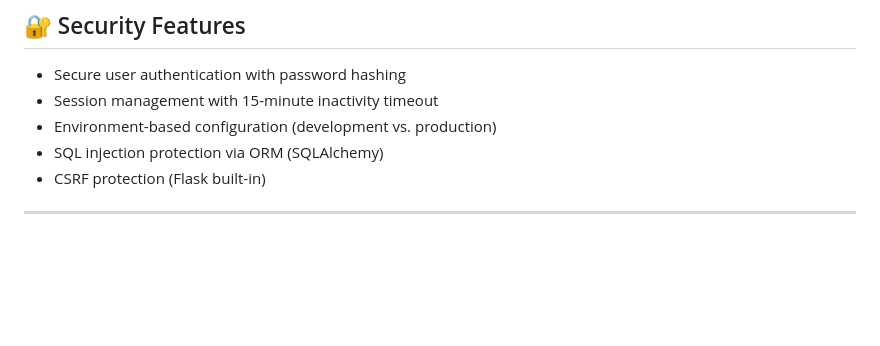
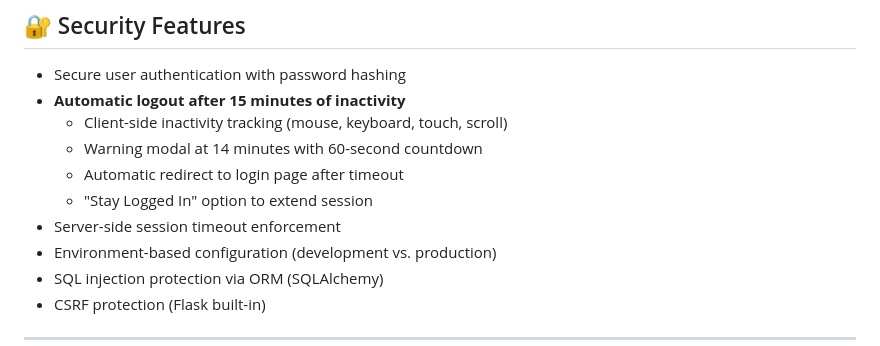
Before and after one commit to Arashi20/Stock_Portfolio_Dashboard_V2, a Markdown page: README.md, the part around the change. Rendered like a GitHub page; blank space fills up the shorter version.

Commit message:
Update README with enhanced auto-logout documentation
Co-authored-by: Arashi20 <123241327+Arashi20@users.noreply.github.com>

```diff
--- a/README.md
+++ b/README.md
@@ -110,7 +110,12 @@ This is a lightweight, personal-use web application designed to streamline stock
 ## 🔐 Security Features
 
 - Secure user authentication with password hashing
-- Session management with 15-minute inactivity timeout
+- **Automatic logout after 15 minutes of inactivity**
+  - Client-side inactivity tracking (mouse, keyboard, touch, scroll)
+  - Warning modal at 14 minutes with 60-second countdown
+  - Automatic redirect to login page after timeout
+  - "Stay Logged In" option to extend session
+- Server-side session timeout enforcement
 - Environment-based configuration (development vs. production)
 - SQL injection protection via ORM (SQLAlchemy)
 - CSRF protection (Flask built-in)
```
